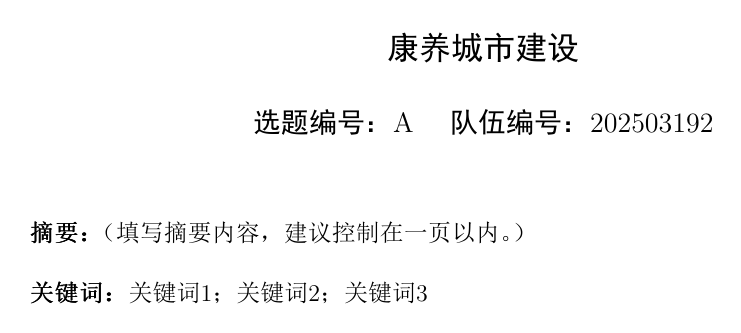
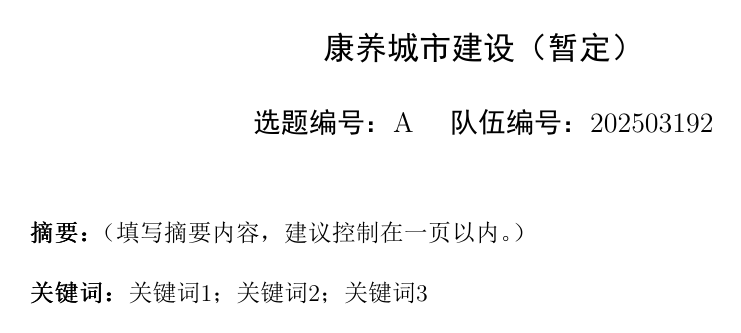
Before and after one commit to leefreddie/universe_great_group, a LaTeX document (latex/text.tex): page 1 of 4. The pictures show the PDF file latex/text.pdf that the author committed with the source.

Commit message:
modify title

```diff
--- a/latex/text.tex
+++ b/latex/text.tex
@@ -34,7 +34,7 @@
 % 第一页 摘要页
 \thispagestyle{empty}
 \begin{center}
-    \zihao{3}\heiti康养城市建设 \\
+    \zihao{3}\heiti康养城市建设（暂定） \\
     \vspace{1em}
     \zihao{4}\heiti选题编号：A \quad 队伍编号：202503192 \\
 \end{center}
```
Also changed, not shown: latex/text.pdf, 3 other files.
